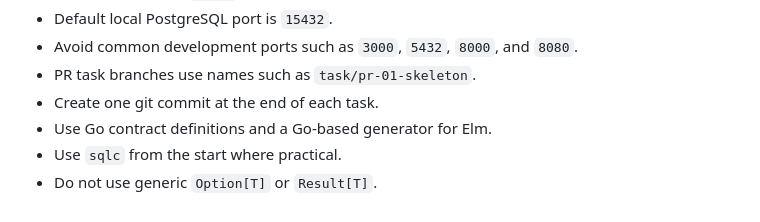
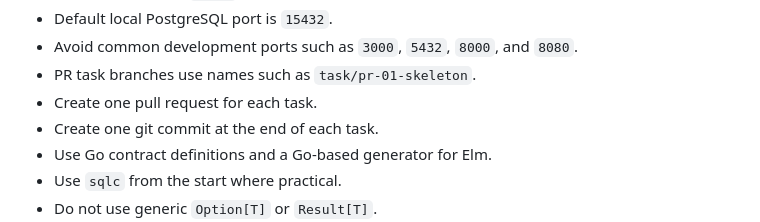
Before and after one commit to e6qu/sharecrop, a Markdown page: PLAN.md, the part around the change. Drawn GitHub-style.

```diff
--- a/PLAN.md
+++ b/PLAN.md
@@ -1250,6 +1250,7 @@ Package intent:
 - Default local PostgreSQL port is `15432`.
 - Avoid common development ports such as `3000`, `5432`, `8000`, and `8080`.
 - PR task branches use names such as `task/pr-01-skeleton`.
+- Create one pull request for each task.
 - Create one git commit at the end of each task.
 - Use Go contract definitions and a Go-based generator for Elm.
 - Use `sqlc` from the start where practical.
```
Also changed, not shown: AGENTS.md (+4 -0 lines), WHAT_WE_DID.md (+2 -0 lines).
